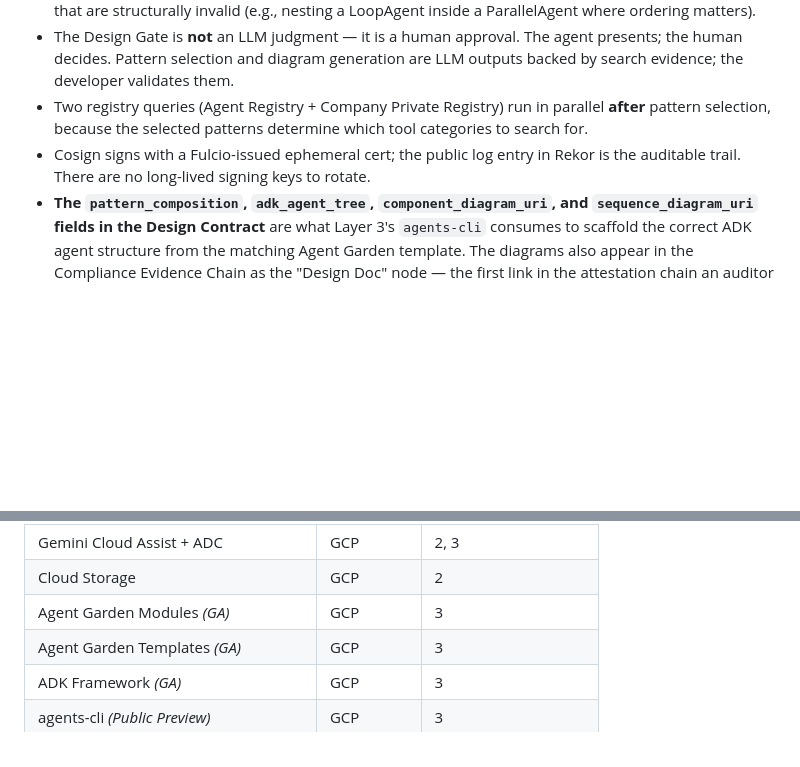
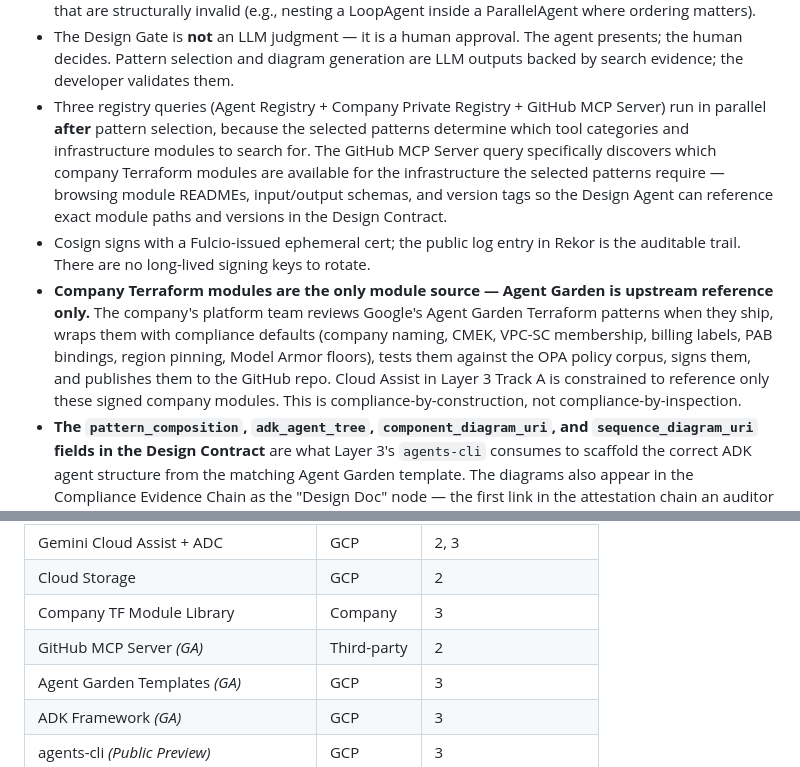
Before and after one commit to rnerurkar/engen, a Markdown page: born-compliant-platform-sequence-diagrams.md, 2 parts joined by grey strips. Rendered like a GitHub page; blank space fills up the shorter version.

```diff
--- a/born-compliant-platform-sequence-diagrams.md
+++ b/born-compliant-platform-sequence-diagrams.md
@@ -437,8 +442,9 @@ sequenceDiagram
 - **Vertex AI Search performs hybrid search** — combining a semantic embedding match on the developer's use-case description with structured metadata filters (complexity, latency profile, human involvement). This is not a keyword-only lookup; it uses the embeddings from Vertex AI's foundation models to find patterns that *semantically match* even when the developer's language doesn't use Google's exact pattern names.
 - **Two-pass retrieval:** The first query finds candidate root patterns (e.g., Coordinator/Dispatcher). The second query traverses the `composable_with` adjacency to retrieve the child patterns that compose with the root. This two-pass approach prevents the Design Agent from proposing pattern combinations that are structurally invalid (e.g., nesting a LoopAgent inside a ParallelAgent where ordering matters).
 - The Design Gate is **not** an LLM judgment — it is a human approval. The agent presents; the human decides. Pattern selection and diagram generation are LLM outputs backed by search evidence; the developer validates them.
-- Two registry queries (Agent Registry + Company Private Registry) run in parallel **after** pattern selection, because the selected patterns determine which tool categories to search for.
+- Three registry queries (Agent Registry + Company Private Registry + GitHub MCP Server) run in parallel **after** pattern selection, because the selected patterns determine which tool categories and infrastructure modules to search for. The GitHub MCP Server query specifically discovers which company Terraform modules are available for the infrastructure the selected patterns require — browsing module READMEs, input/output schemas, and version tags so the Design Agent can reference exact module paths and versions in the Design Contract.
 - Cosign signs with a Fulcio-issued ephemeral cert; the public log entry in Rekor is the auditable trail. There are no long-lived signing keys to rotate.
+- **Company Terraform modules are the only module source — Agent Garden is upstream reference only.** The company's platform team reviews Google's Agent Garden Terraform patterns when they ship, wraps them with compliance defaults (company naming, CMEK, VPC-SC membership, billing labels, PAB bindings, region pinning, Model Armor floors), tests them against the OPA policy corpus, signs them, and publishes them to the GitHub repo. Cloud Assist in Layer 3 Track A is constrained to reference only these signed company modules. This is compliance-by-construction, not compliance-by-inspection.
 - **The `pattern_composition`, `adk_agent_tree`, `component_diagram_uri`, and `sequence_diagram_uri` fields in the Design Contract** are what Layer 3's `agents-cli` consumes to scaffold the correct ADK agent structure from the matching Agent Garden template. The diagrams also appear in the Compliance Evidence Chain as the "Design Doc" node — the first link in the attestation chain an auditor walks.
 
 ---
@@ -815,7 +821,8 @@ For an engineer onboarding to the platform, the diagrams above are the right sta
 | Agent Registry *(Public Preview)* | GCP | 2 |
 | Gemini Cloud Assist + ADC | GCP | 2, 3 |
 | Cloud Storage | GCP | 2 |
-| Agent Garden Modules *(GA)* | GCP | 3 |
+| Company TF Module Library | Company | 3 |
+| GitHub MCP Server *(GA)* | Third-party | 2 |
 | Agent Garden Templates *(GA)* | GCP | 3 |
 | ADK Framework *(GA)* | GCP | 3 |
 | agents-cli *(Public Preview)* | GCP | 3 |
```
Also changed, not shown: other parts of born-compliant-platform-sequence-diagrams.md (+12 -7 lines), born-compliant-platform-architecture.png, born-compliant-platform-tech-stack.png.
